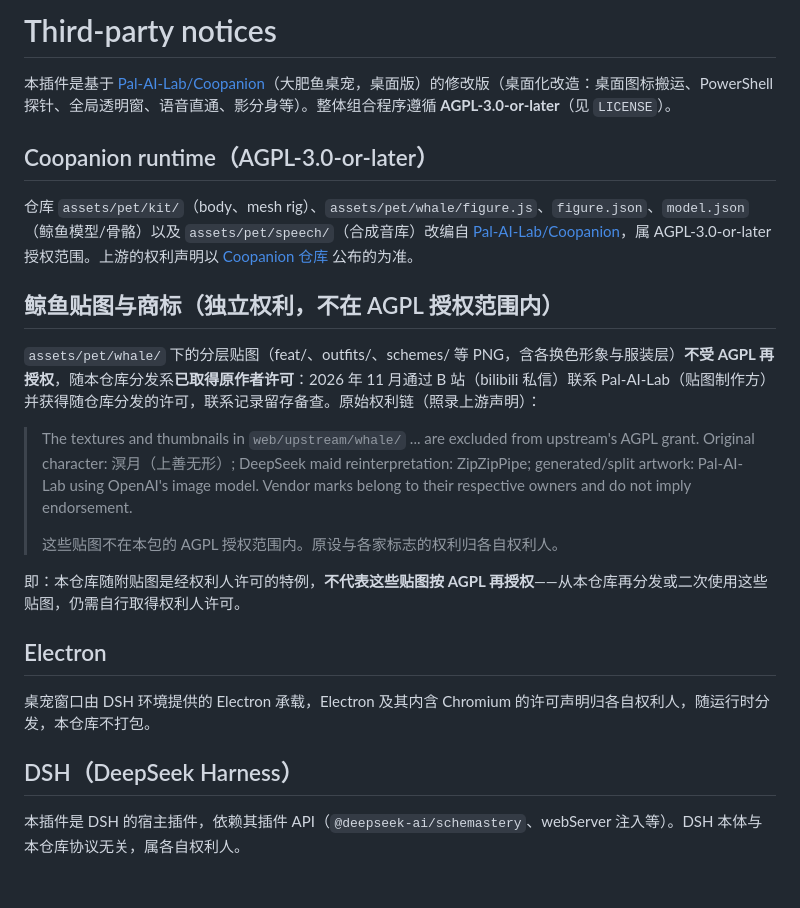
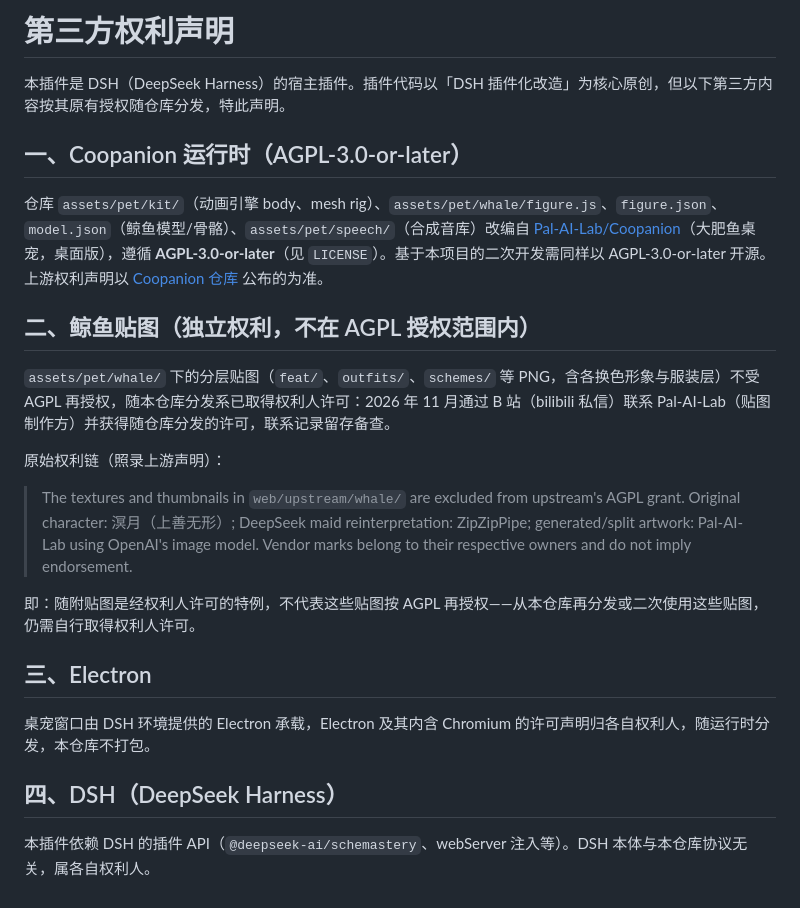
Before and after one commit to MASTERBBLE/dsh-coo-pet, a Markdown page: THIRD_PARTY_NOTICES.md, the part around the change. GitHub-like rendering.

```diff
--- a/THIRD_PARTY_NOTICES.md
+++ b/THIRD_PARTY_NOTICES.md
@@ -1,25 +1,25 @@
-# Third-party notices
+# 第三方权利声明
 
-本插件是基于 [Pal-AI-Lab/Coopanion](https://github.com/Pal-AI-Lab/Coopanion)（大肥鱼桌宠，桌面版）的修改版（桌面化改造：桌面图标搬运、PowerShell 探针、全局透明窗、语音直通、影分身等）。整体组合程序遵循 **AGPL-3.0-or-later**（见 `LICENSE`）。
+本插件是 DSH（DeepSeek Harness）的宿主插件。插件代码以「DSH 插件化改造」为核心原创，但以下第三方内容按其原有授权随仓库分发，特此声明。
 
-## Coopanion runtime（AGPL-3.0-or-later）
+## 一、Coopanion 运行时（AGPL-3.0-or-later）
 
-仓库 `assets/pet/kit/`（body、mesh rig）、`assets/pet/whale/figure.js`、`figure.json`、`model.json`（鲸鱼模型/骨骼）以及 `assets/pet/speech/`（合成音库）改编自 [Pal-AI-Lab/Coopanion](https://github.com/Pal-AI-Lab/Coopanion)，属 AGPL-3.0-or-later 授权范围。上游的权利声明以 [Coopanion 仓库](https://github.com/Pal-AI-Lab/Coopanion) 公布的为准。
+仓库 `assets/pet/kit/`（动画引擎 body、mesh rig）、`assets/pet/whale/figure.js`、`figure.json`、`model.json`（鲸鱼模型/骨骼）、`assets/pet/speech/`（合成音库）改编自 [Pal-AI-Lab/Coopanion](https://github.com/Pal-AI-Lab/Coopanion)（大肥鱼桌宠，桌面版），遵循 **AGPL-3.0-or-later**（见 `LICENSE`）。基于本项目的二次开发需同样以 AGPL-3.0-or-later 开源。上游权利声明以 [Coopanion 仓库](https://github.com/Pal-AI-Lab/Coopanion) 公布的为准。
 
-## 鲸鱼贴图与商标（独立权利，不在 AGPL 授权范围内）
+## 二、鲸鱼贴图（独立权利，不在 AGPL 授权范围内）
 
-`assets/pet/whale/` 下的分层贴图（feat/、outfits/、schemes/ 等 PNG，含各换色形象与服装层）**不受 AGPL 再授权**，随本仓库分发系**已取得原作者许可**：2026 年 11 月通过 B 站（bilibili 私信）联系 Pal-AI-Lab（贴图制作方）并获得随仓库分发的许可，联系记录留存备查。原始权利链（照录上游声明）：
+`assets/pet/whale/` 下的分层贴图（`feat/`、`outfits/`、`schemes/` 等 PNG，含各换色形象与服装层）不受 AGPL 再授权，随本仓库分发系已取得权利人许可：2026 年 11 月通过 B 站（bilibili 私信）联系 Pal-AI-Lab（贴图制作方）并获得随仓库分发的许可，联系记录留存备查。
 
-> The textures and thumbnails in `web/upstream/whale/` ... are excluded from upstream's AGPL grant. Original character: 溟月（上善无形）; DeepSeek maid reinterpretation: ZipZipPipe; generated/split artwork: Pal-AI-Lab using OpenAI's image model. Vendor marks belong to their respective owners and do not imply endorsement.
->
-> 这些贴图不在本包的 AGPL 授权范围内。原设与各家标志的权利归各自权利人。
+原始权利链（照录上游声明）：
 
-即：本仓库随附贴图是经权利人许可的特例，**不代表这些贴图按 AGPL 再授权**——从本仓库再分发或二次使用这些贴图，仍需自行取得权利人许可。
+> The textures and thumbnails in `web/upstream/whale/` are excluded from upstream's AGPL grant. Original character: 溟月（上善无形）; DeepSeek maid reinterpretation: ZipZipPipe; generated/split artwork: Pal-AI-Lab using OpenAI's image model. Vendor marks belong to their respective owners and do not imply endorsement.
 
-## Electron
+即：随附贴图是经权利人许可的特例，不代表这些贴图按 AGPL 再授权——从本仓库再分发或二次使用这些贴图，仍需自行取得权利人许可。
+
+## 三、Electron
 
 桌宠窗口由 DSH 环境提供的 Electron 承载，Electron 及其内含 Chromium 的许可声明归各自权利人，随运行时分发，本仓库不打包。
 
-## DSH（DeepSeek Harness）
+## 四、DSH（DeepSeek Harness）
 
-本插件是 DSH 的宿主插件，依赖其插件 API（`@deepseek-ai/schemastery`、webServer 注入等）。DSH 本体与本仓库协议无关，属各自权利人。
+本插件依赖 DSH 的插件 API（`@deepseek-ai/schemastery`、webServer 注入等）。DSH 本体与本仓库协议无关，属各自权利人。
```
Also changed, not shown: CHANGELOG.md (added, +27 -0 lines), README.md (+11 -2 lines), docs/screenshot-actions.png (added), docs/screenshot-appearance.png (added), docs/screenshot-menu.png (added), docs/screenshot-voice.png (added), 7 other files.
